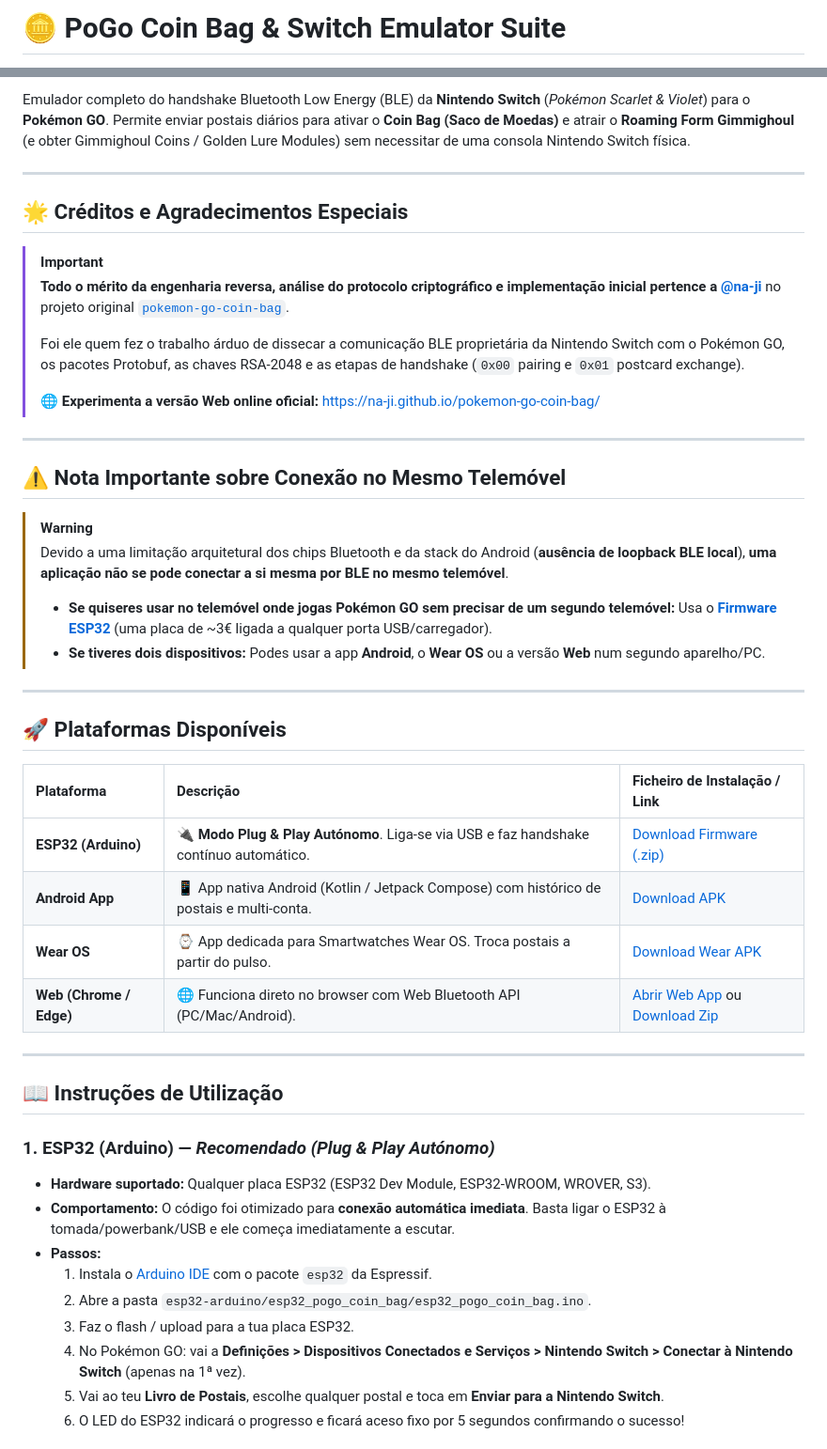
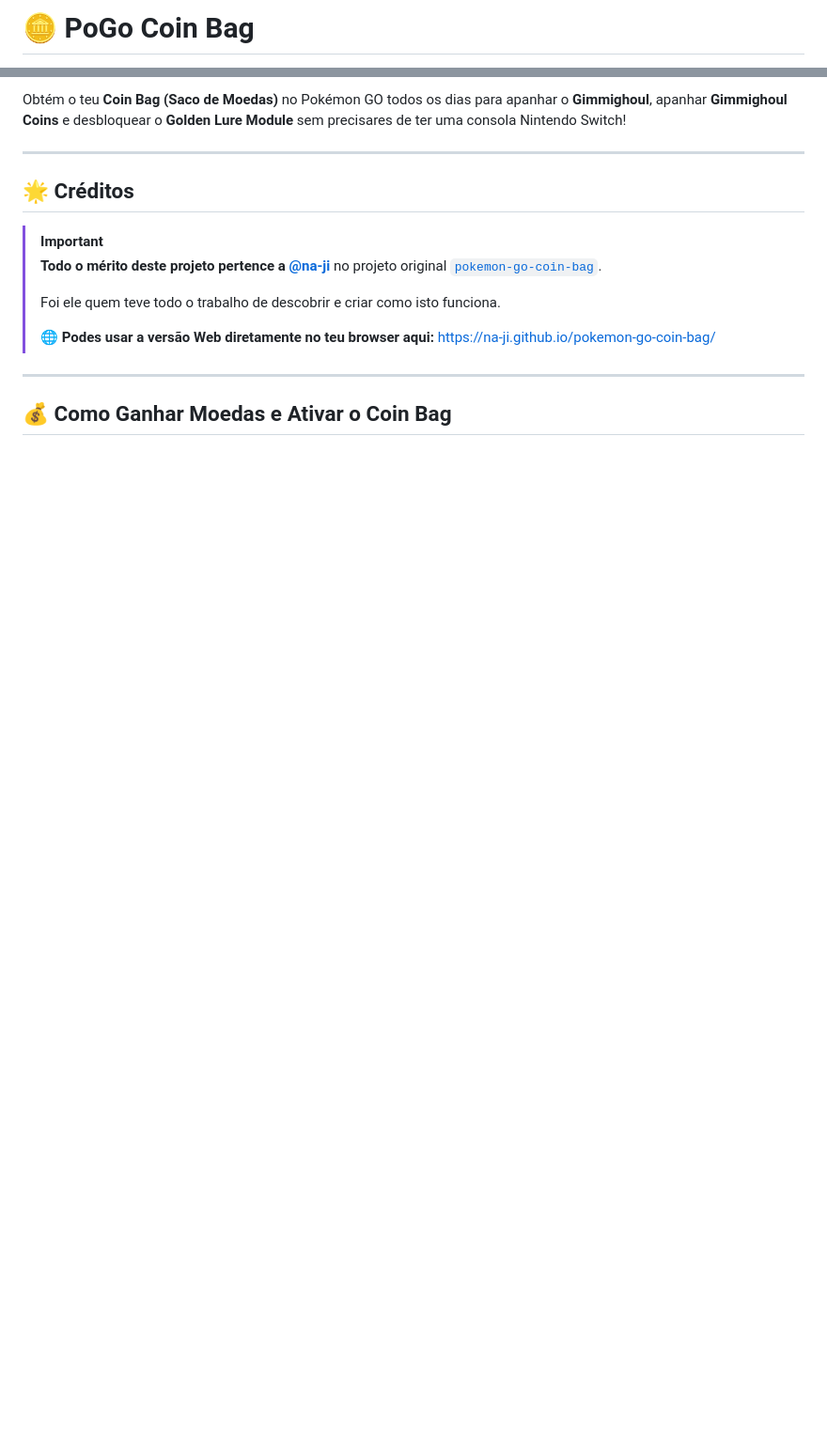
Before and after one commit to TSGouveia/PoGo-Coin-Bag, a Markdown page: README.md, 2 parts joined by grey strips. Shown at 94% size. Drawn GitHub-style; blank space fills up the shorter version.

Commit message:
docs: simplify README to user guide for earning coins and rewards

```diff
--- a/README.md
+++ b/README.md
@@ -1,3 +1,3 @@
-# 🪙 PoGo Coin Bag & Switch Emulator Suite
+# 🪙 PoGo Coin Bag
 
 [![GitHub Release](https://img.shields.io/github/v/release/TSGouveia/PoGo-Coin-Bag?style=flat-square)](https://github.com/TSGouveia/PoGo-Coin-Bag/releases)
@@ -6,49 +5,18 @@
 
-Emulador completo do handshake Bluetooth Low Energy (BLE) da **Nintendo Switch** (*Pokémon Scarlet & Violet*) para o **Pokémon GO**. Permite enviar postais diários para ativar o **Coin Bag (Saco de Moedas)** e atrair o **Roaming Form Gimmighoul** (e obter Gimmighoul Coins / Golden Lure Modules) sem necessitar de uma consola Nintendo Switch física.
+Obtém o teu **Coin Bag (Saco de Moedas)** no Pokémon GO todos os dias para apanhar o **Gimmighoul**, apanhar **Gimmighoul Coins** e desbloquear o **Golden Lure Module** sem precisares de ter uma consola Nintendo Switch!
 
 ---
 
-## 🌟 Créditos e Agradecimentos Especiais
+## 🌟 Créditos
 
 > [!IMPORTANT]
-> **Todo o mérito da engenharia reversa, análise do protocolo criptográfico e implementação inicial pertence a [@na-ji](https://github.com/na-ji)** no projeto original [`pokemon-go-coin-bag`](https://github.com/na-ji/pokemon-go-coin-bag).
+> **Todo o mérito deste projeto pertence a [@na-ji](https://github.com/na-ji)** no projeto original [`pokemon-go-coin-bag`](https://github.com/na-ji/pokemon-go-coin-bag).
 >
-> Foi ele quem fez o trabalho árduo de dissecar a comunicação BLE proprietária da Nintendo Switch com o Pokémon GO, os pacotes Protobuf, as chaves RSA-2048 e as etapas de handshake (`0x00` pairing e `0x01` postcard exchange).
+> Foi ele quem teve todo o trabalho de descobrir e criar como isto funciona.
 >
-> 🌐 **Experimenta a versão Web online oficial:** [https://na-ji.github.io/pokemon-go-coin-bag/](https://na-ji.github.io/pokemon-go-coin-bag/)
+> 🌐 **Podes usar a versão Web diretamente no teu browser aqui:** [https://na-ji.github.io/pokemon-go-coin-bag/](https://na-ji.github.io/pokemon-go-coin-bag/)
 
 ---
 
-## ⚠️ Nota Importante sobre Conexão no Mesmo Telemóvel
+## 💰 Como Ganhar Moedas e Ativar o Coin Bag
 
-> [!WARNING]
-> Devido a uma limitação arquitetural dos chips Bluetooth e da stack do Android (**ausência de loopback BLE local**), **uma aplicação não se pode conectar a si mesma por BLE no mesmo telemóvel**.
-> - **Se quiseres usar no telemóvel onde jogas Pokémon GO sem precisar de um segundo telemóvel:** Usa o **[Firmware ESP32](#3-esp32-arduino)** (uma placa de ~3€ ligada a qualquer porta USB/carregador).
-> - **Se tiveres dois dispositivos:** Podes usar a app **Android**, o **Wear OS** ou a versão **Web** num segundo aparelho/PC.
-
----
-
-## 🚀 Plataformas Disponíveis
-
-| Plataforma | Descrição | Ficheiro de Instalação / Link |
-| :--- | :--- | :--- |
-| **ESP32 (Arduino)** | 🔌 **Modo Plug & Play Autónomo**. Liga-se via USB e faz handshake contínuo automático. | [Download Firmware (.zip)](https://github.com/TSGouveia/PoGo-Coin-Bag/releases/download/esp32-v1.0.0/pogo-coin-bag-esp32-firmware.zip) |
-| **Android App** | 📱 App nativa Android (Kotlin / Jetpack Compose) com histórico de postais e multi-conta. | [Download APK](https://github.com/TSGouveia/PoGo-Coin-Bag/releases/download/android-v1.0.0/pogo-coin-bag-android.apk) |
-| **Wear OS** | ⌚ App dedicada para Smartwatches Wear OS. Troca postais a partir do pulso. | [Download Wear APK](https://github.com/TSGouveia/PoGo-Coin-Bag/releases/download/wear-os-v1.0.0/pogo-coin-bag-wearos.apk) |
-| **Web (Chrome / Edge)**| 🌐 Funciona direto no browser com Web Bluetooth API (PC/Mac/Android). | [Abrir Web App](https://na-ji.github.io/pokemon-go-coin-bag/) ou [Download Zip](https://github.com/TSGouveia/PoGo-Coin-Bag/releases/download/web-v1.0.0/pogo-coin-bag-web.zip) |
-
----
-
-## 📖 Instruções de Utilização
-
-### 1. ESP32 (Arduino) — *Recomendado (Plug & Play Autónomo)*
-* **Hardware suportado:** Qualquer placa ESP32 (ESP32 Dev Module, ESP32-WROOM, WROVER, S3).
-* **Comportamento:** O código foi otimizado para **conexão automática imediata**. Basta ligar o ESP32 à tomada/powerbank/USB e ele começa imediatamente a escutar.
-* **Passos:**
-  1. Instala o [Arduino IDE](https://www.arduino.cc/en/software) com o pacote `esp32` da Espressif.
-  2. Abre a pasta `esp32-arduino/esp32_pogo_coin_bag/esp32_pogo_coin_bag.ino`.
-  3. Faz o flash / upload para a tua placa ESP32.
-  4. No Pokémon GO: vai a **Definições > Dispositivos Conectados e Serviços > Nintendo Switch > Conectar à Nintendo Switch** (apenas na 1ª vez).
-  5. Vai ao teu **Livro de Postais**, escolhe qualquer postal e toca em **Enviar para a Nintendo Switch**.
-  6. O LED do ESP32 indicará o progresso e ficará aceso fixo por 5 segundos confirmando o sucesso!
-
```
Also changed, not shown: other parts of README.md (+47 -44 lines).
